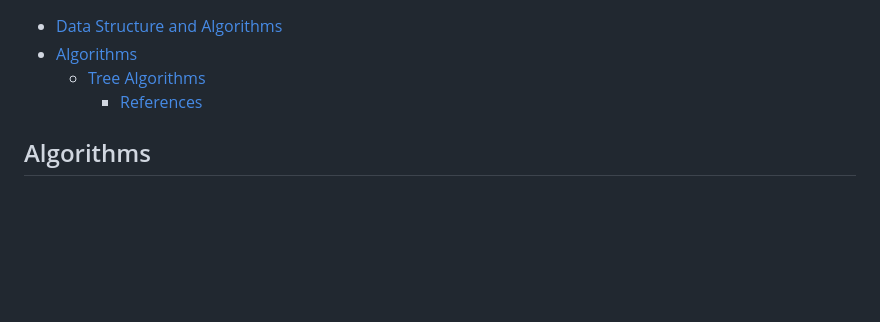
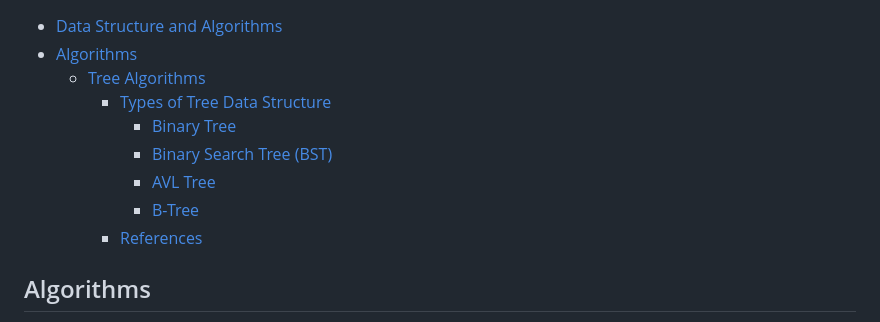
Before and after one commit to gitmehedi/algoExpert, a Markdown page: README.md, the part around the change. GitHub-like rendering; blank space fills up the shorter version.

Commit message:
[ADD] Add tree in details

```diff
--- a/README.md
+++ b/README.md
@@ -3,8 +3,13 @@ Data Structure and Algorithms
 
 - [Data Structure and Algorithms](#data-structure-and-algorithms)
 - [Algorithms](#algorithms)
-    - [Tree Algorithms](#tree-algorithms)
-        - [References](#references)
+  - [Tree Algorithms](#tree-algorithms)
+    - [Types of Tree Data Structure](#types-of-tree-data-structure)
+      - [Binary Tree](#binary-tree)
+      - [Binary Search Tree (BST)](#binary-search-tree-bst)
+      - [AVL Tree](#avl-tree)
+      - [B-Tree](#b-tree)
+    - [References](#references)
 
 ## Algorithms
 
```
